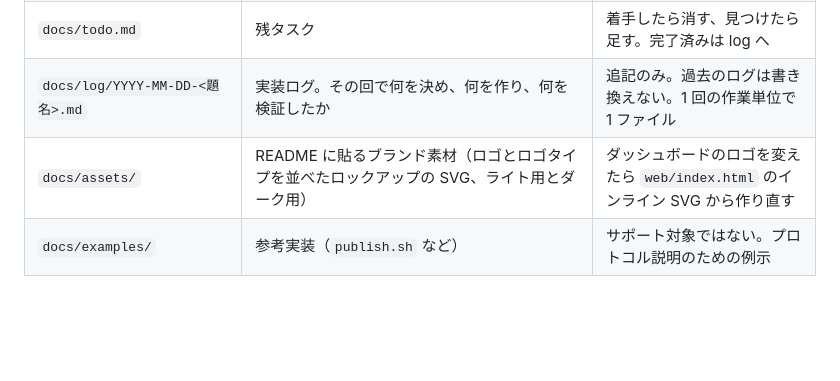
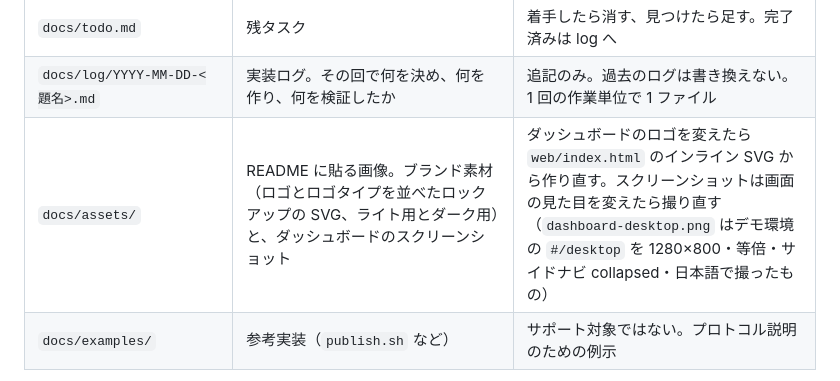
Before and after one commit to amane-katagiri/swing, a Markdown page: AGENTS.md, the part around the change. Rendered like a GitHub page; blank space fills up the shorter version.

```diff
--- a/AGENTS.md
+++ b/AGENTS.md
@@ -14,7 +14,7 @@ SWING（Nostr + IPFS 個人サイト相互ミラー）のリポジトリで作
 | `docs/extensions.md` | 将来のイベント拡張の命名規約と予約表 | 新しい kind や d タグを使う前にここへ追記する |
 | `docs/todo.md` | 残タスク | 着手したら消す、見つけたら足す。完了済みは log へ |
 | `docs/log/YYYY-MM-DD-<題名>.md` | 実装ログ。その回で何を決め、何を作り、何を検証したか | 追記のみ。過去のログは書き換えない。1 回の作業単位で 1 ファイル |
-| `docs/assets/` | README に貼るブランド素材（ロゴとロゴタイプを並べたロックアップの SVG、ライト用とダーク用） | ダッシュボードのロゴを変えたら `web/index.html` のインライン SVG から作り直す |
+| `docs/assets/` | README に貼る画像。ブランド素材（ロゴとロゴタイプを並べたロックアップの SVG、ライト用とダーク用）と、ダッシュボードのスクリーンショット | ダッシュボードのロゴを変えたら `web/index.html` のインライン SVG から作り直す。スクリーンショットは画面の見た目を変えたら撮り直す（`dashboard-desktop.png` はデモ環境の `#/desktop` を 1280×800・等倍・サイドナビ collapsed・日本語で撮ったもの） |
 | `docs/examples/` | 参考実装（`publish.sh` など） | サポート対象ではない。プロトコル説明のための例示 |
 
 - 実装の「現状」を知りたいときは `docs/architecture.md` とそこから辿れるファイルだけを読めば足りる状態を保つ。
```
Also changed, not shown: README.md (+6 -0 lines), docs/assets/dashboard-desktop.png (added).
